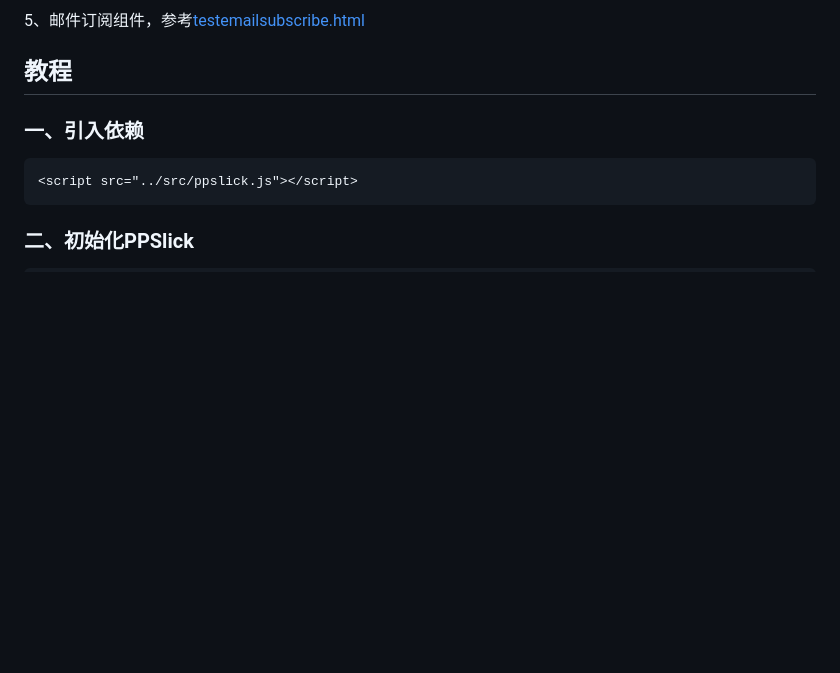
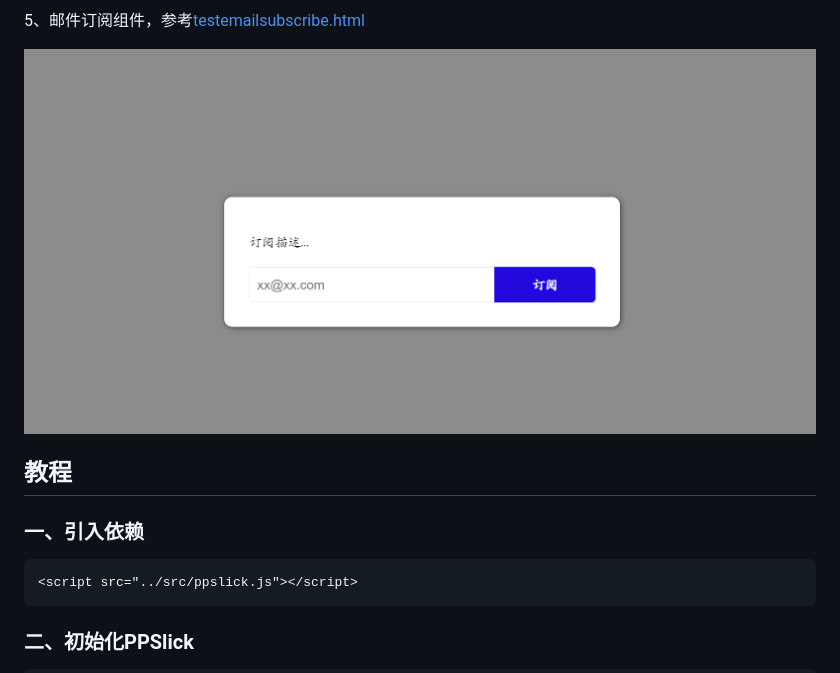
Before and after one commit to huoyo/ppslick, a Markdown page: README.md, the part around the change. GitHub-like rendering; pictures changed too: image/email.png (added); blank space fills up the shorter version.

Commit message:
update README.md.
Signed-off-by: Huoyo <1729913829@qq.com>

```diff
--- a/README.md
+++ b/README.md
@@ -40,6 +40,8 @@
 ![输入图片说明](image/signup.png)
 
 5、邮件订阅组件，参考[testemailsubscribe.html](demo/testemailsubscribe.html)
+
+![输入图片说明](image/email.png)
 
 ## 教程
 
```
